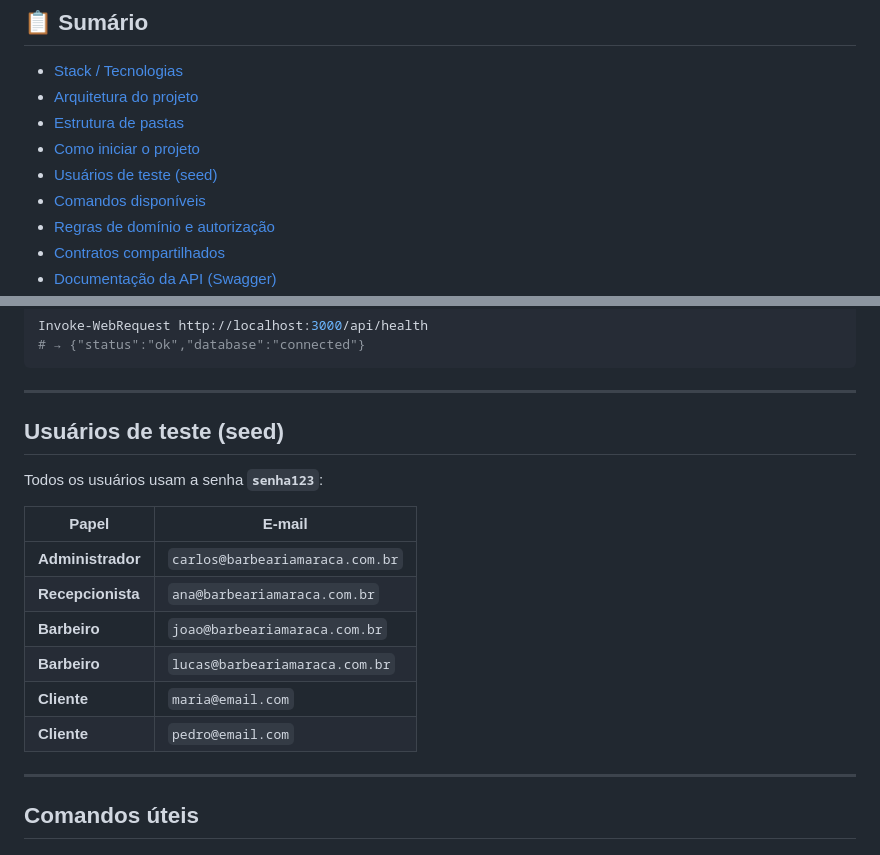
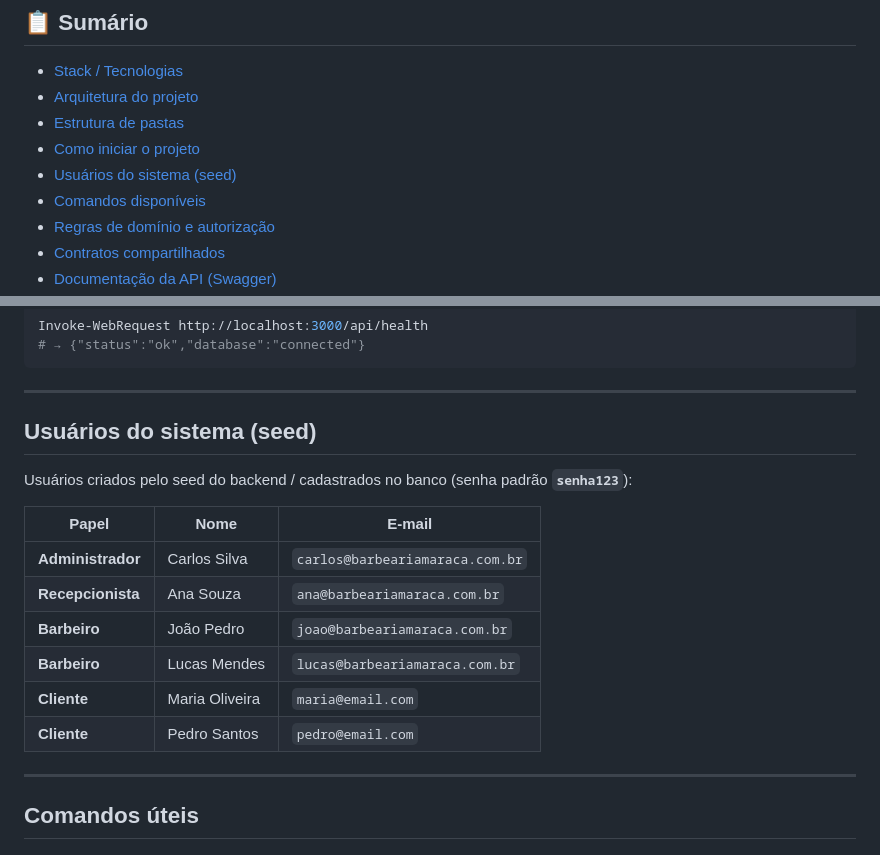
Before and after one commit to tahlly/barbearia-maraca, a Markdown page: README.md, 2 parts joined by grey strips. GitHub-like rendering.

```diff
--- a/README.md
+++ b/README.md
@@ -10,7 +10,7 @@ SPA full-stack para gestão de uma barbearia — agendamentos online, operação
 - [Arquitetura do projeto](#arquitetura-do-projeto)
 - [Estrutura de pastas](#estrutura-de-pastas)
 - [Como iniciar o projeto](#como-iniciar-o-projeto)
-- [Usuários de teste (seed)](#usuários-de-teste-seed)
+- [Usuários do sistema (seed)](#usuários-do-sistema-seed)
 - [Comandos disponíveis](#comandos-úteis)
 - [Regras de domínio e autorização](#regras-de-domínio-e-autorização)
 - [Contratos compartilhados](#contratos-compartilhados)
@@ -269,18 +269,18 @@ Invoke-WebRequest http://localhost:3000/api/health
 
 ---
 
-## <a name="usuários-de-teste-seed"></a>Usuários de teste (seed)
+## <a name="usuários-do-sistema-seed"></a>Usuários do sistema (seed)
 
-Todos os usuários usam a senha **`senha123`**:
+Usuários criados pelo seed do backend / cadastrados no banco (senha padrão **`senha123`**):
 
-| Papel | E-mail |
-|-------|--------|
-| **Administrador** | `carlos@barbeariamaraca.com.br` |
-| **Recepcionista** | `ana@barbeariamaraca.com.br` |
-| **Barbeiro** | `joao@barbeariamaraca.com.br` |
-| **Barbeiro** | `lucas@barbeariamaraca.com.br` |
-| **Cliente** | `maria@email.com` |
-| **Cliente** | `pedro@email.com` |
+| Papel | Nome | E-mail |
+|-------|------|--------|
+| **Administrador** | Carlos Silva | `carlos@barbeariamaraca.com.br` |
+| **Recepcionista** | Ana Souza | `ana@barbeariamaraca.com.br` |
+| **Barbeiro** | João Pedro | `joao@barbeariamaraca.com.br` |
+| **Barbeiro** | Lucas Mendes | `lucas@barbeariamaraca.com.br` |
+| **Cliente** | Maria Oliveira | `maria@email.com` |
+| **Cliente** | Pedro Santos | `pedro@email.com` |
 
 ---
 
```
Also changed, not shown: AGENTS.md (+2 -0 lines).
